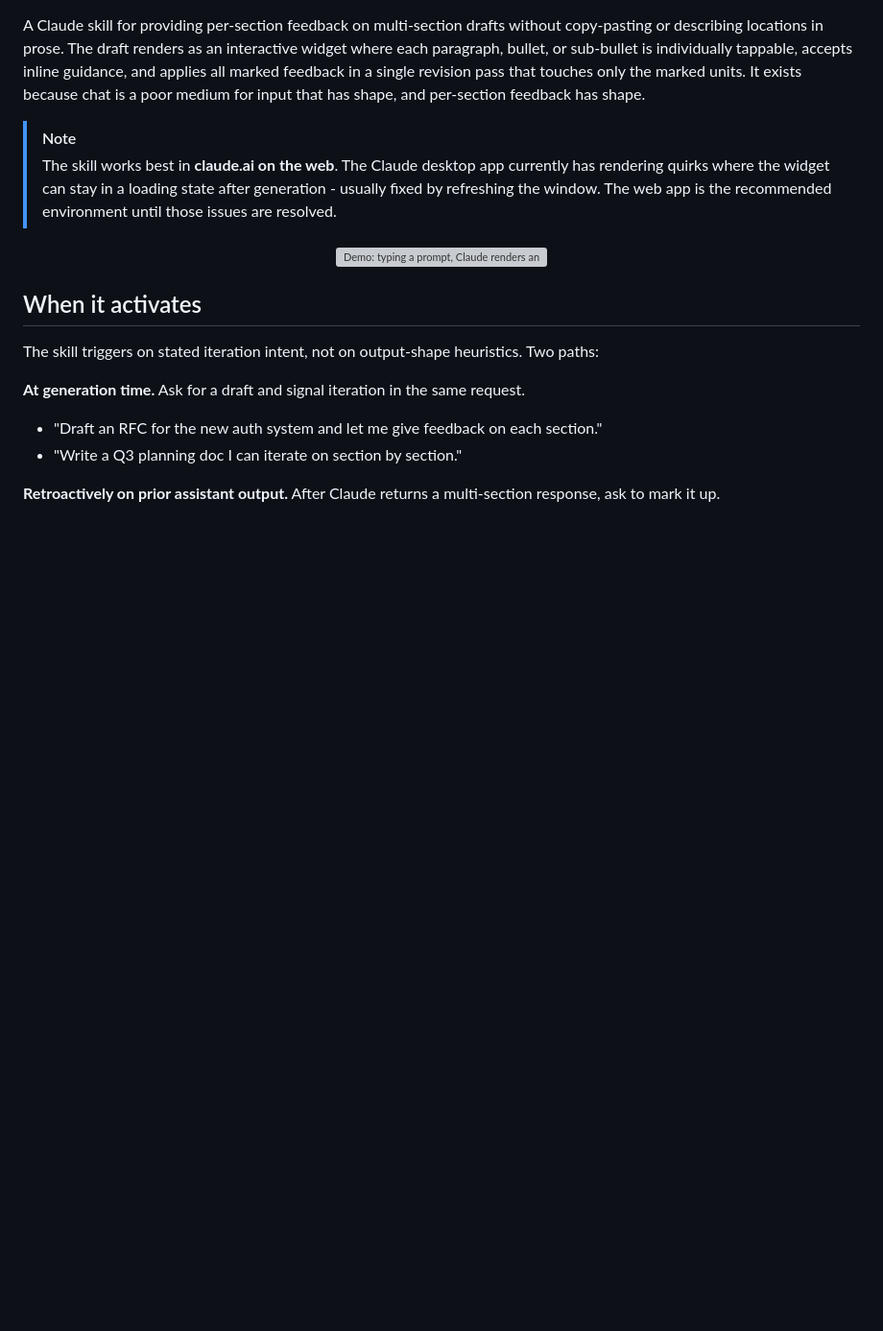
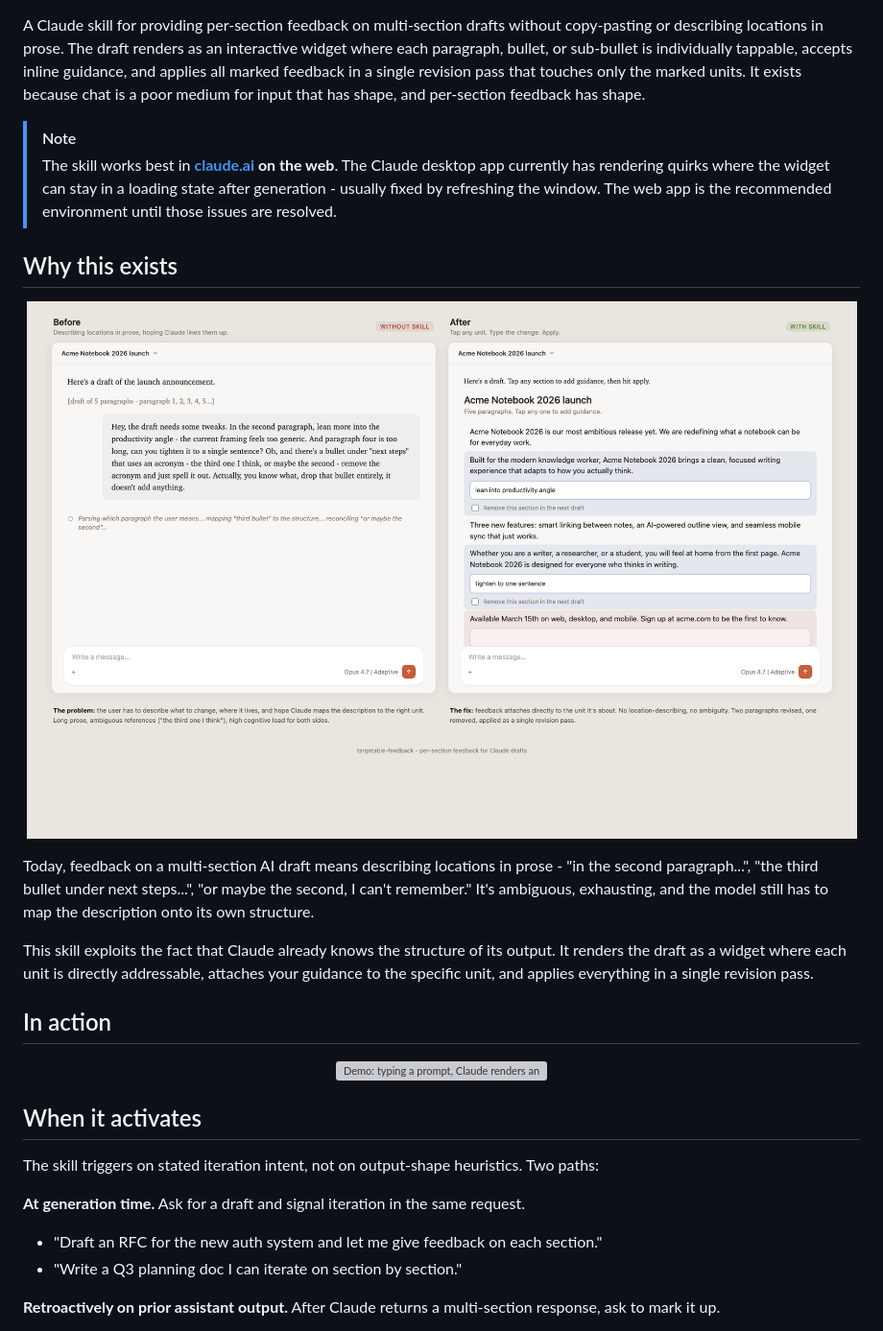
Before and after one commit to jordanl17/claude-skill-targetable-feedback, a Markdown page: README.md, the part around the change printed below. Shown: that part at 96% size. GitHub-like rendering; pictures changed too: demo/comparison.png (added); blank space fills up the shorter version; grey boxes are pictures that could not be loaded.

Commit message:
docs: add before/after comparison, badges, and link claude.ai

```diff
--- a/README.md
+++ b/README.md
@@ -3,7 +9,19 @@
 A Claude skill for providing per-section feedback on multi-section drafts without copy-pasting or describing locations in prose. The draft renders as an interactive widget where each paragraph, bullet, or sub-bullet is individually tappable, accepts inline guidance, and applies all marked feedback in a single revision pass that touches only the marked units. It exists because chat is a poor medium for input that has shape, and per-section feedback has shape.
 
 > [!NOTE]
-> The skill works best in **claude.ai on the web**. The Claude desktop app currently has rendering quirks where the widget can stay in a loading state after generation - usually fixed by refreshing the window. The web app is the recommended environment until those issues are resolved.
+> The skill works best in **[claude.ai](https://claude.ai) on the web**. The Claude desktop app currently has rendering quirks where the widget can stay in a loading state after generation - usually fixed by refreshing the window. The web app is the recommended environment until those issues are resolved.
+
+## Why this exists
+
+<p align="center">
+  <img src="demo/comparison.png" alt="Side-by-side comparison. Left: a user typing a long, ambiguous prose message describing which paragraphs to change and how. Right: the widget with feedback attached directly to specific sections via inline textareas and a remove checkbox." width="900">
+</p>
+
+Today, feedback on a multi-section AI draft means describing locations in prose - "in the second paragraph...", "the third bullet under next steps...", "or maybe the second, I can't remember." It's ambiguous, exhausting, and the model still has to map the description onto its own structure.
+
+This skill exploits the fact that Claude already knows the structure of its output. It renders the draft as a widget where each unit is directly addressable, attaches your guidance to the specific unit, and applies everything in a single revision pass.
+
+## In action
 
 <p align="center">
   <img src="demo/targetable-feedback.gif" alt="Demo: typing a prompt, Claude renders an interactive widget, user adds per-section guidance, widget re-renders with changed sections marked." width="800">
```
Also changed, not shown: other parts of README.md (+6 -0 lines), 1 other file.
